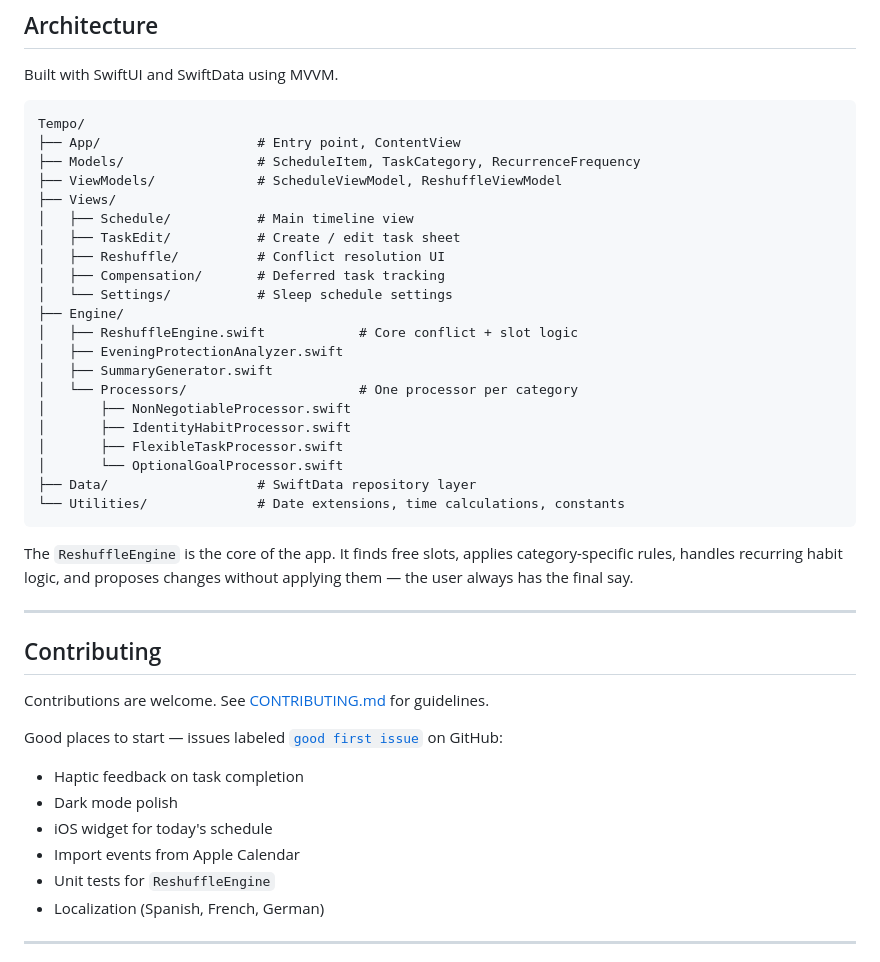
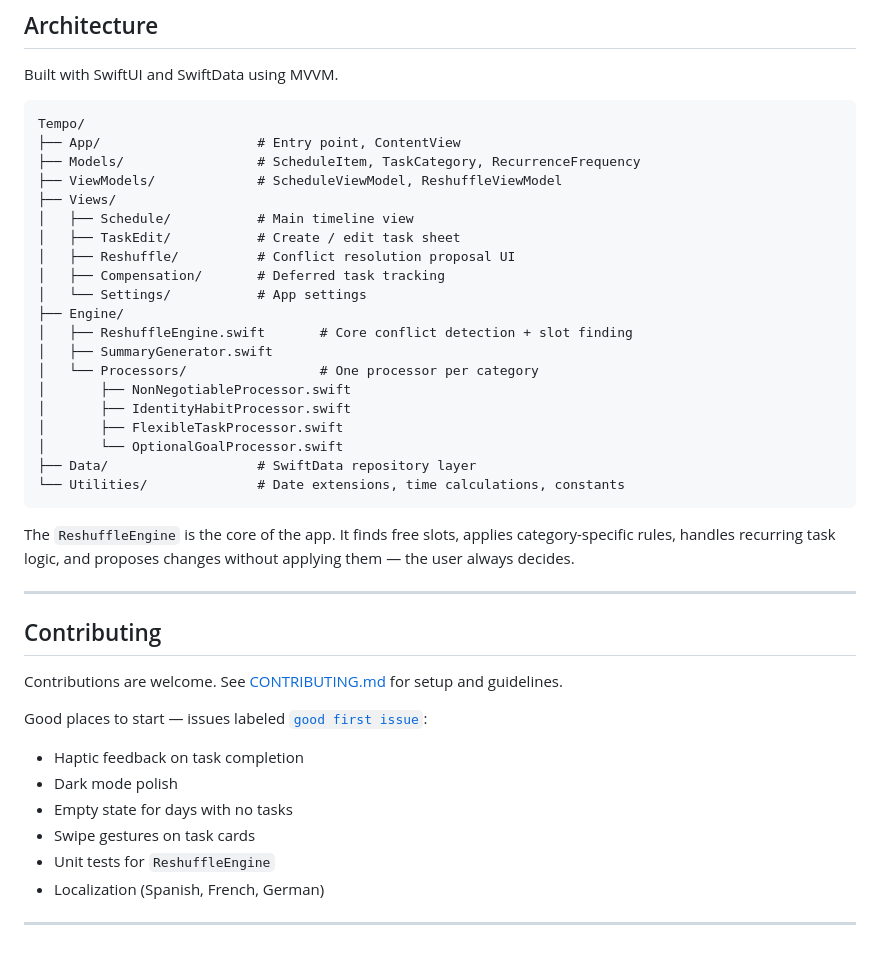
Before and after one commit to ashishkattamuri/Tempo, a Markdown page: README.md, the part around one of its changes. Drawn GitHub-style.

````diff
--- a/README.md
+++ b/README.md
@@ -96,14 +99,13 @@ Tempo/
 ├── Views/
 │   ├── Schedule/           # Main timeline view
 │   ├── TaskEdit/           # Create / edit task sheet
-│   ├── Reshuffle/          # Conflict resolution UI
+│   ├── Reshuffle/          # Conflict resolution proposal UI
 │   ├── Compensation/       # Deferred task tracking
-│   └── Settings/           # Sleep schedule settings
+│   └── Settings/           # App settings
 ├── Engine/
-│   ├── ReshuffleEngine.swift            # Core conflict + slot logic
-│   ├── EveningProtectionAnalyzer.swift
+│   ├── ReshuffleEngine.swift       # Core conflict detection + slot finding
 │   ├── SummaryGenerator.swift
-│   └── Processors/                      # One processor per category
+│   └── Processors/                 # One processor per category
 │       ├── NonNegotiableProcessor.swift
 │       ├── IdentityHabitProcessor.swift
 │       ├── FlexibleTaskProcessor.swift
@@ -112,19 +114,19 @@ Tempo/
 └── Utilities/              # Date extensions, time calculations, constants
 ```
 
-The `ReshuffleEngine` is the core of the app. It finds free slots, applies category-specific rules, handles recurring habit logic, and proposes changes without applying them — the user always has the final say.
+The `ReshuffleEngine` is the core of the app. It finds free slots, applies category-specific rules, handles recurring task logic, and proposes changes without applying them — the user always decides.
 
 ---
 
 ## Contributing
 
-Contributions are welcome. See [CONTRIBUTING.md](CONTRIBUTING.md) for guidelines.
+Contributions are welcome. See [CONTRIBUTING.md](CONTRIBUTING.md) for setup and guidelines.
 
-Good places to start — issues labeled [`good first issue`](../../issues?q=is%3Aissue+is%3Aopen+label%3A%22good+first+issue%22) on GitHub:
+Good places to start — issues labeled [`good first issue`](../../issues?q=is%3Aissue+is%3Aopen+label%3A%22good+first+issue%22):
 - Haptic feedback on task completion
 - Dark mode polish
-- iOS widget for today's schedule
-- Import events from Apple Calendar
+- Empty state for days with no tasks
+- Swipe gestures on task cards
 - Unit tests for `ReshuffleEngine`
 - Localization (Spanish, French, German)
 
````
Also changed, not shown: other parts of README.md (+31 -28 lines).
